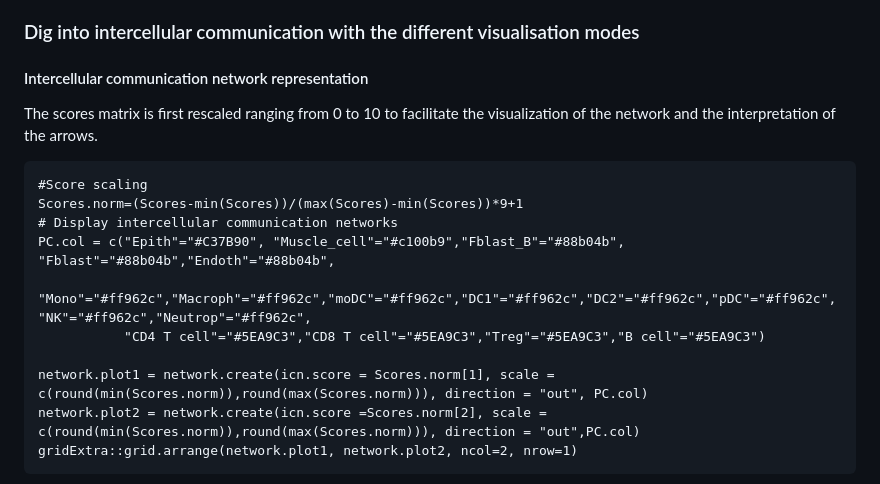
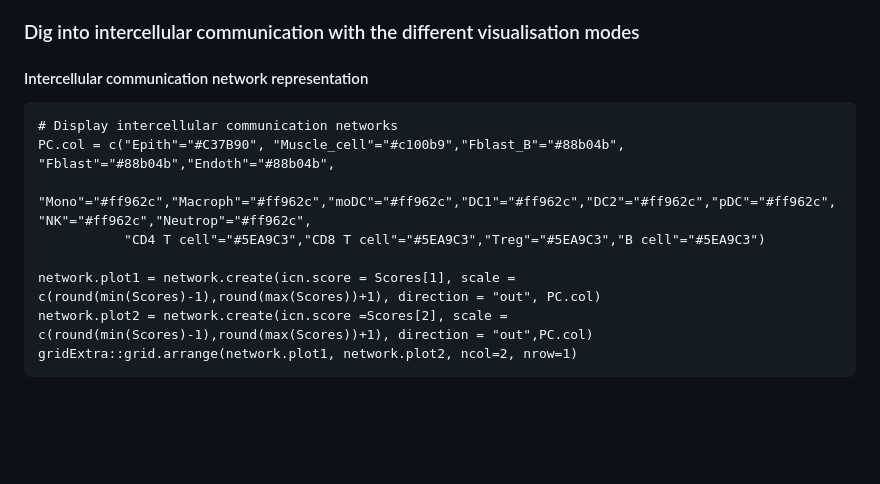
Before and after one commit to soumelis-lab/ICELLNET, a Markdown page: exemples_tutorials/Exemple1_CAF.md, the part around one of its changes. Rendered like a GitHub page; blank space fills up the shorter version.

````diff
--- a/exemples_tutorials/Exemple1_CAF.md
+++ b/exemples_tutorials/Exemple1_CAF.md
@@ -116,18 +115,15 @@ score1 and score2 correspond to global scores, that are just the sum of the indi
 
 ####  Intercellular communication network representation
 
-The scores matrix is first rescaled ranging from 0 to 10 to facilitate the visualization of the network and the interpretation of the arrows.
 
 ```{r, echo=T, warning=FALSE, fig.height=7, fig.width=15}
-#Score scaling
-Scores.norm=(Scores-min(Scores))/(max(Scores)-min(Scores))*9+1
 # Display intercellular communication networks
 PC.col = c("Epith"="#C37B90", "Muscle_cell"="#c100b9","Fblast_B"="#88b04b", "Fblast"="#88b04b","Endoth"="#88b04b",
            "Mono"="#ff962c","Macroph"="#ff962c","moDC"="#ff962c","DC1"="#ff962c","DC2"="#ff962c","pDC"="#ff962c","NK"="#ff962c","Neutrop"="#ff962c",
            "CD4 T cell"="#5EA9C3","CD8 T cell"="#5EA9C3","Treg"="#5EA9C3","B cell"="#5EA9C3")
 
-network.plot1 = network.create(icn.score = Scores.norm[1], scale = c(round(min(Scores.norm)),round(max(Scores.norm))), direction = "out", PC.col)
-network.plot2 = network.create(icn.score =Scores.norm[2], scale = c(round(min(Scores.norm)),round(max(Scores.norm))), direction = "out",PC.col)
+network.plot1 = network.create(icn.score = Scores[1], scale = c(round(min(Scores)-1),round(max(Scores))+1), direction = "out", PC.col)
+network.plot2 = network.create(icn.score =Scores[2], scale = c(round(min(Scores)-1),round(max(Scores))+1), direction = "out",PC.col)
 gridExtra::grid.arrange(network.plot1, network.plot2, ncol=2, nrow=1)
 ```
 
````
Also changed, not shown: other parts of exemples_tutorials/Exemple1_CAF.md (+11 -21 lines).
